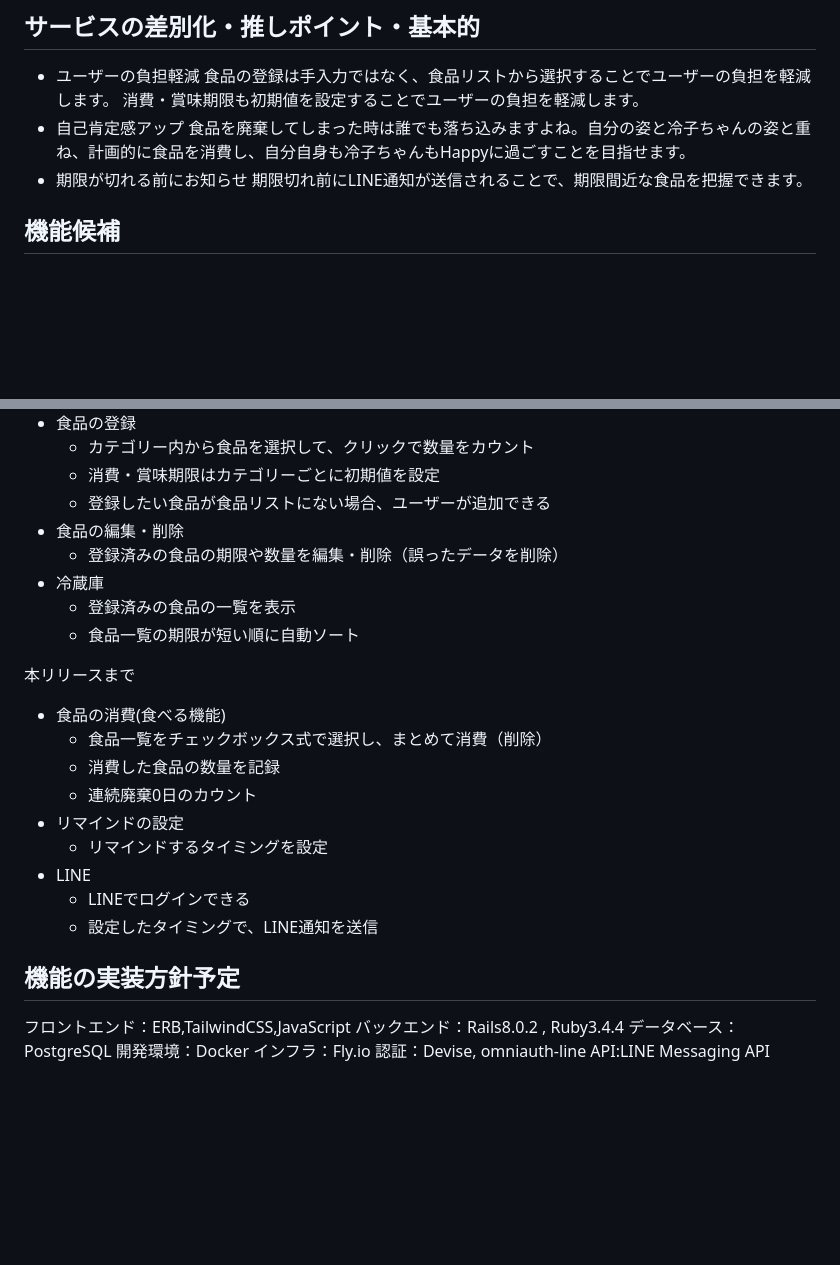
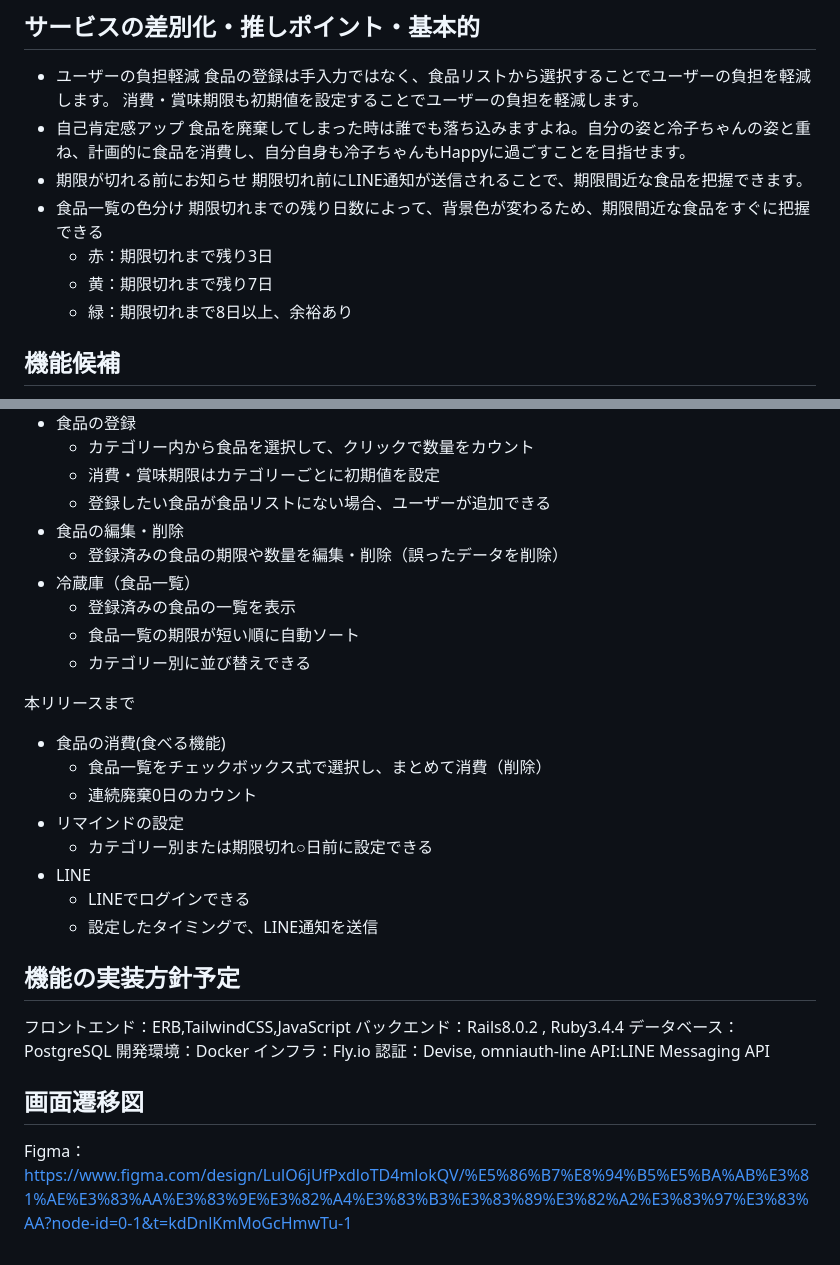
Before and after one commit to matsumo123/FridgeBell, a Markdown page: README.md, 2 parts joined by grey strips. Drawn GitHub-style; blank space fills up the shorter version.

Commit message:
画面遷移図作成

```diff
--- a/README.md
+++ b/README.md
@@ -42,6 +42,11 @@ SNS等を活用する。
 食品を廃棄してしまった時は誰でも落ち込みますよね。自分の姿と冷子ちゃんの姿と重ね、計画的に食品を消費し、自分自身も冷子ちゃんもHappyに過ごすことを目指せます。
 - 期限が切れる前にお知らせ
 期限切れ前にLINE通知が送信されることで、期限間近な食品を把握できます。
+- 食品一覧の色分け
+期限切れまでの残り日数によって、背景色が変わるため、期限間近な食品をすぐに把握できる
+  - 赤：期限切れまで残り3日
+  - 黄：期限切れまで残り7日
+  - 緑：期限切れまで8日以上、余裕あり
 
 ## 機能候補
 - ユーザー登録、ログイン
@@ -56,17 +61,17 @@ SNS等を活用する。
   - 登録したい食品が食品リストにない場合、ユーザーが追加できる
 - 食品の編集・削除
   - 登録済みの食品の期限や数量を編集・削除（誤ったデータを削除）
-- 冷蔵庫
+- 冷蔵庫（食品一覧）
   - 登録済みの食品の一覧を表示
   - 食品一覧の期限が短い順に自動ソート
+  - カテゴリー別に並び替えできる
 
 本リリースまで
 - 食品の消費(食べる機能)
   - 食品一覧をチェックボックス式で選択し、まとめて消費（削除）
-  - 消費した食品の数量を記録
   - 連続廃棄0日のカウント
 - リマインドの設定
-  - リマインドするタイミングを設定
+  - カテゴリー別または期限切れ○日前に設定できる
 - LINE
   - LINEでログインできる
   - 設定したタイミングで、LINE通知を送信
@@ -79,3 +84,6 @@ SNS等を活用する。
 インフラ：Fly.io
 認証：Devise, omniauth-line
 API:LINE Messaging API
+
+## 画面遷移図
+Figma：https://www.figma.com/design/LulO6jUfPxdloTD4mlokQV/%E5%86%B7%E8%94%B5%E5%BA%AB%E3%81%AE%E3%83%AA%E3%83%9E%E3%82%A4%E3%83%B3%E3%83%89%E3%82%A2%E3%83%97%E3%83%AA?node-id=0-1&t=kdDnlKmMoGcHmwTu-1
```
